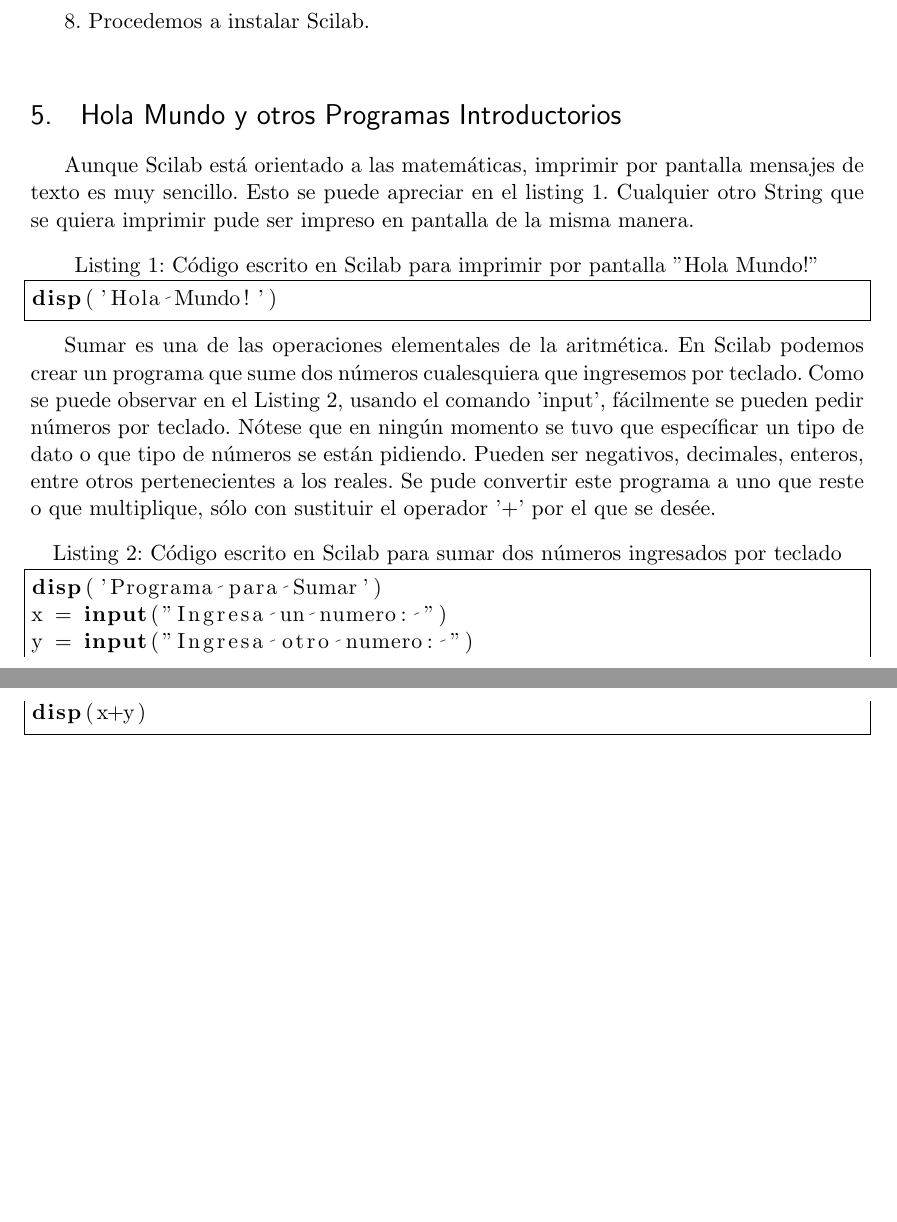
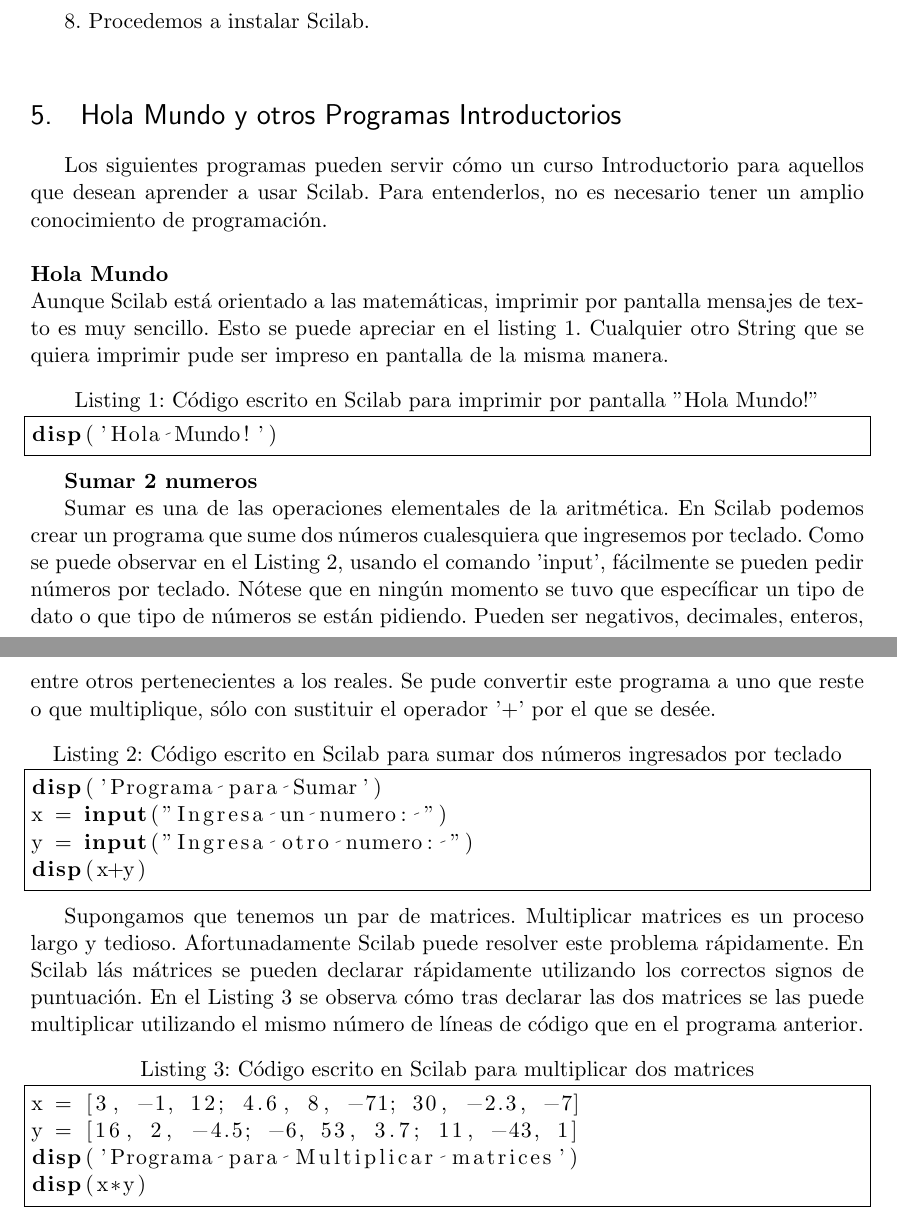
Before and after one commit to waenriqu/Investigacion, a LaTeX document (doc/plantilla.tex): two parts of pages 5 and 6 of 6, joined at a grey line, cut so that both start at the same text, the shorter picture padded with empty space. Compiled offline with pdfLaTeX.

Commit message:
añadido programa para multiplicar matrices

```diff
--- a/doc/plantilla.tex
+++ b/doc/plantilla.tex
@@ -171,13 +171,19 @@
 
 \section{Hola Mundo y otros Programas Introductorios}
 
-
+Los siguientes programas pueden servir cómo un curso Introductorio para aquellos que desean aprender a usar Scilab. Para entenderlos, no es necesario tener un amplio conocimiento de programación.
+\\%
+\\%
+\textbf{Hola Mundo}
+\\%
 Aunque Scilab está orientado a las matemáticas, imprimir por pantalla mensajes de texto es muy sencillo. Esto se puede apreciar en el listing 1. Cualquier otro String que se quiera imprimir pude ser impreso en pantalla de la misma manera.
 \lstset{language=Scilab}          % Set your language (you can change the language for each code-block optionally)
 \begin{lstlisting}[caption= Código escrito en Scilab para imprimir por pantalla "Hola Mundo!", label=amb, frame=single]  % Start your code-block
 
 disp('Hola Mundo!')
 \end{lstlisting}
+
+\textbf{Sumar 2 numeros}
 
 Sumar es una de las operaciones elementales de la aritmética. En Scilab podemos crear un programa que sume dos números cualesquiera que ingresemos por teclado. Como se puede observar en el Listing 2, usando el comando 'input', fácilmente se pueden pedir números por teclado. Nótese que en ningún momento se tuvo que específicar un tipo de dato o que tipo de números se están pidiendo. Pueden ser negativos, decimales, enteros, entre otros pertenecientes a los reales. Se pude convertir este programa a uno que reste o que multiplique, sólo con sustituir el operador '+' por el que se desée.
 
@@ -189,5 +195,15 @@
 disp(x+y)
 \end{lstlisting}
 
+Supongamos que tenemos un par de matrices. Multiplicar matrices es un proceso largo y tedioso. Afortunadamente Scilab puede resolver este problema rápidamente. En Scilab lás mátrices se pueden declarar rápidamente utilizando los correctos signos de puntuación. En el Listing 3 se observa cómo tras declarar las dos  matrices se las puede multiplicar utilizando el mismo número de líneas de código que en el programa anterior.
+
+\begin{lstlisting}[caption= Código escrito en Scilab para multiplicar dos matrices, label=amb, frame=single]  % Start your code-block
+
+x = [3, -1, 12; 4.6, 8, -71; 30, -2.3, -7]
+y = [16, 2, -4.5; -6, 53, 3.7; 11, -43, 1]
+disp('Programa para Multiplicar matrices')
+disp(x*y)
+
+\end{lstlisting}
 
 \end{document}
```
